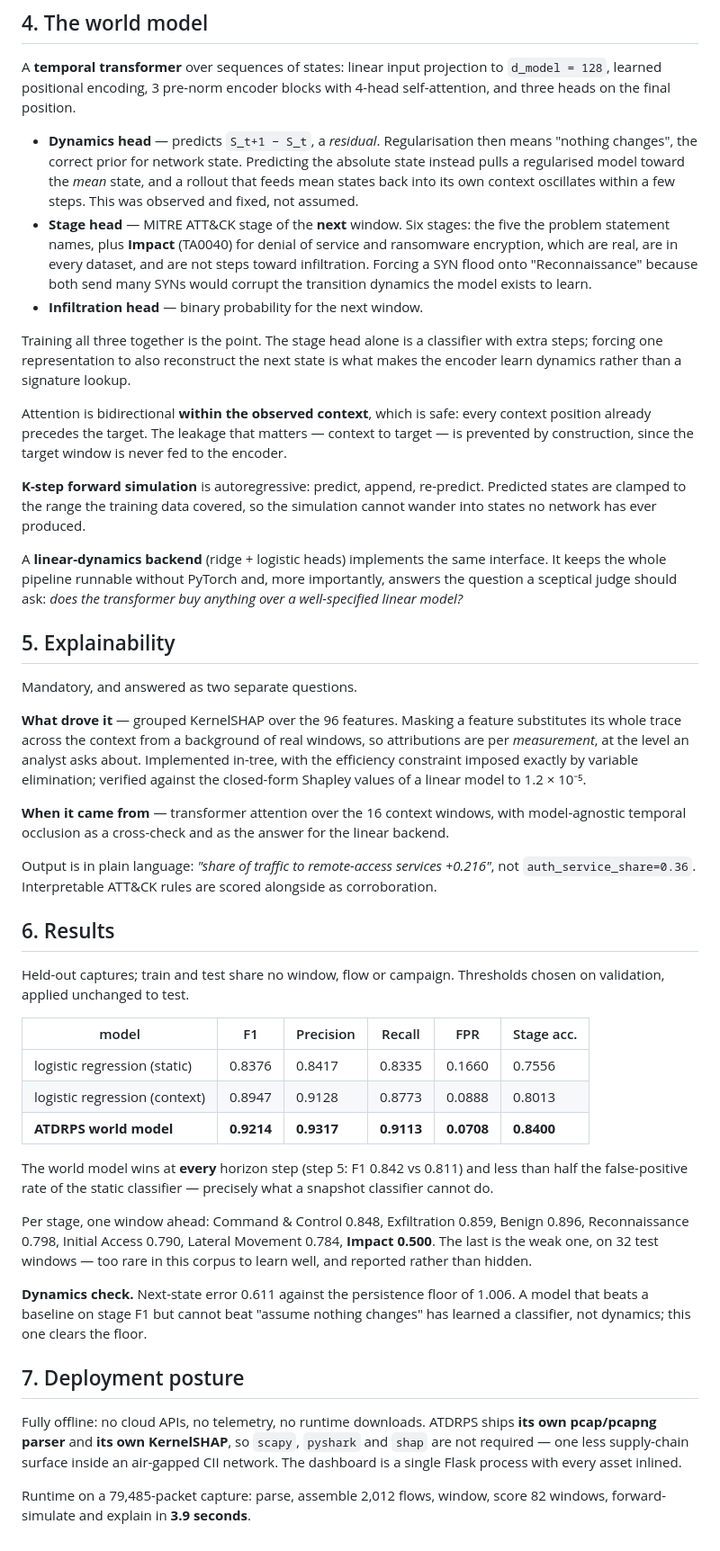
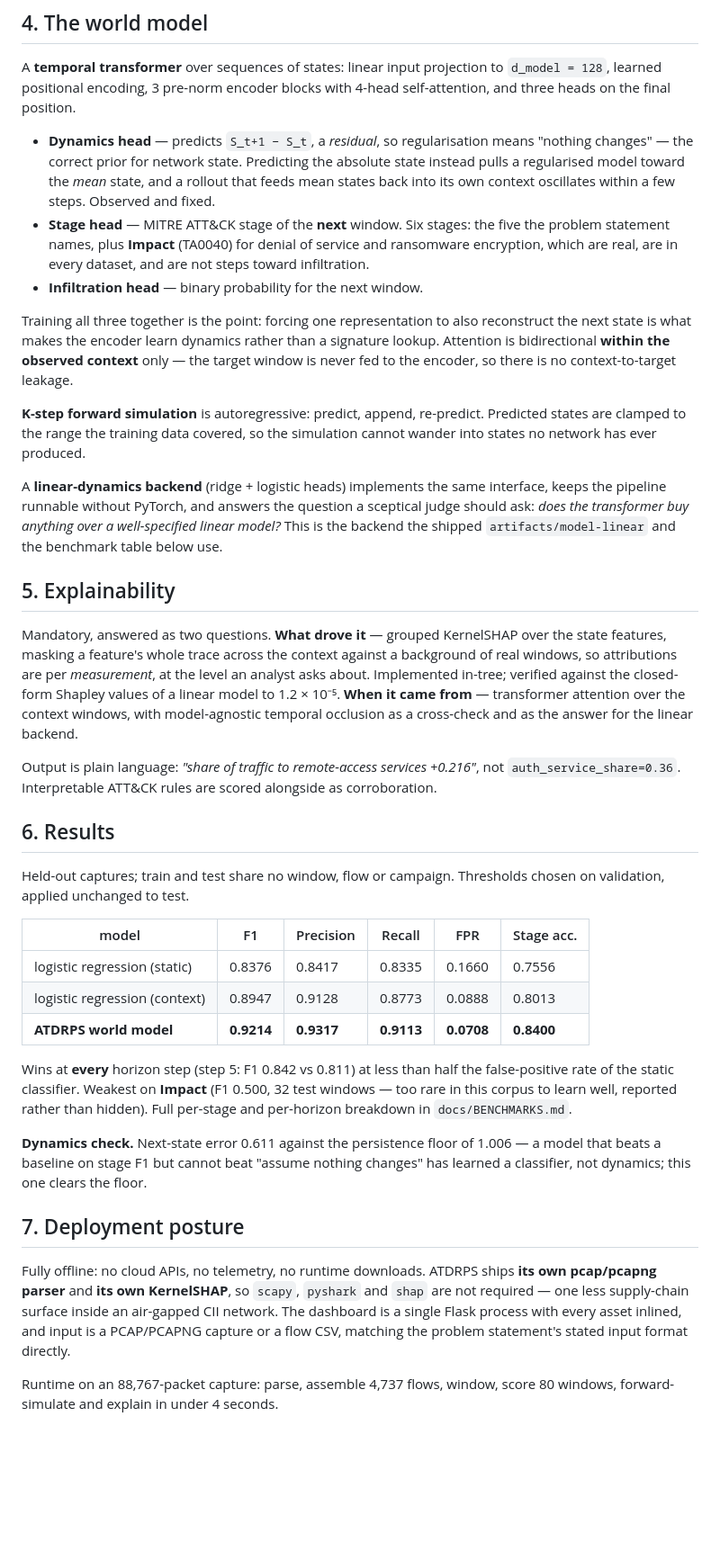
Before and after one commit to nilanshpratapanand/26153-Advanced-Threat-Detection-And-Reenforcement-Protocol-System-ATDRPS-, a Markdown page: docs/ARCHITECTURE.md, the part around one of its changes. Shown at 90% size. Drawn GitHub-style; blank space fills up the shorter version.

```diff
--- a/docs/ARCHITECTURE.md
+++ b/docs/ARCHITECTURE.md
@@ -92,50 +56,40 @@ A **temporal transformer** over sequences of states: linear input projection to
 `d_model = 128`, learned positional encoding, 3 pre-norm encoder blocks with 4-head
 self-attention, and three heads on the final position.
 
-* **Dynamics head** — predicts `S_t+1 − S_t`, a *residual*. Regularisation then means
-  "nothing changes", the correct prior for network state. Predicting the absolute state
-  instead pulls a regularised model toward the *mean* state, and a rollout that feeds
-  mean states back into its own context oscillates within a few steps. This was observed
-  and fixed, not assumed.
+* **Dynamics head** — predicts `S_t+1 − S_t`, a *residual*, so regularisation means
+  "nothing changes" — the correct prior for network state. Predicting the absolute state
+  instead pulls a regularised model toward the *mean* state, and a rollout that feeds mean
+  states back into its own context oscillates within a few steps. Observed and fixed.
 * **Stage head** — MITRE ATT&CK stage of the **next** window. Six stages: the five the
   problem statement names, plus **Impact** (TA0040) for denial of service and ransomware
   encryption, which are real, are in every dataset, and are not steps toward infiltration.
-  Forcing a SYN flood onto "Reconnaissance" because both send many SYNs would corrupt the
-  transition dynamics the model exists to learn.
 * **Infiltration head** — binary probability for the next window.
 
-Training all three together is the point. The stage head alone is a classifier with extra
-steps; forcing one representation to also reconstruct the next state is what makes the
-encoder learn dynamics rather than a signature lookup.
-
-Attention is bidirectional **within the observed context**, which is safe: every context
-position already precedes the target. The leakage that matters — context to target — is
-prevented by construction, since the target window is never fed to the encoder.
+Training all three together is the point: forcing one representation to also reconstruct
+the next state is what makes the encoder learn dynamics rather than a signature lookup.
+Attention is bidirectional **within the observed context** only — the target window is
+never fed to the encoder, so there is no context-to-target leakage.
 
 **K-step forward simulation** is autoregressive: predict, append, re-predict. Predicted
 states are clamped to the range the training data covered, so the simulation cannot
 wander into states no network has ever produced.
 
-A **linear-dynamics backend** (ridge + logistic heads) implements the same interface. It
-keeps the whole pipeline runnable without PyTorch and, more importantly, answers the
-question a sceptical judge should ask: *does the transformer buy anything over a
-well-specified linear model?*
+A **linear-dynamics backend** (ridge + logistic heads) implements the same interface,
+keeps the pipeline runnable without PyTorch, and answers the question a sceptical judge
+should ask: *does the transformer buy anything over a well-specified linear model?* This
+is the backend the shipped `artifacts/model-linear` and the benchmark table below use.
 
 ## 5. Explainability
 
-Mandatory, and answered as two separate questions.
+Mandatory, answered as two questions. **What drove it** — grouped KernelSHAP over the
+state features, masking a feature's whole trace across the context against a background
+of real windows, so attributions are per *measurement*, at the level an analyst asks
+about. Implemented in-tree; verified against the closed-form Shapley values of a linear
+model to 1.2 × 10⁻⁵. **When it came from** — transformer attention over the context
+windows, with model-agnostic temporal occlusion as a cross-check and as the answer for the
+linear backend.
 
-**What drove it** — grouped KernelSHAP over the 96 features. Masking a feature substitutes
-its whole trace across the context from a background of real windows, so attributions are
-per *measurement*, at the level an analyst asks about. Implemented in-tree, with the
-efficiency constraint imposed exactly by variable elimination; verified against the
-closed-form Shapley values of a linear model to 1.2 × 10⁻⁵.
-
-**When it came from** — transformer attention over the 16 context windows, with
-model-agnostic temporal occlusion as a cross-check and as the answer for the linear
-backend.
-
-Output is in plain language: *"share of traffic to remote-access services +0.216"*, not
+Output is plain language: *"share of traffic to remote-access services +0.216"*, not
 `auth_service_share=0.36`. Interpretable ATT&CK rules are scored alongside as
 corroboration.
 
@@ -150,25 +104,22 @@ validation, applied unchanged to test.
 | logistic regression (context) | 0.8947 | 0.9128 | 0.8773 | 0.0888 | 0.8013 |
 | **ATDRPS world model** | **0.9214** | **0.9317** | **0.9113** | **0.0708** | **0.8400** |
 
-The world model wins at **every** horizon step (step 5: F1 0.842 vs 0.811) and less than
-half the false-positive rate of the static classifier — precisely what a snapshot
-classifier cannot do.
+Wins at **every** horizon step (step 5: F1 0.842 vs 0.811) at less than half the
+false-positive rate of the static classifier. Weakest on **Impact** (F1 0.500, 32 test
+windows — too rare in this corpus to learn well, reported rather than hidden). Full
+per-stage and per-horizon breakdown in `docs/BENCHMARKS.md`.
 
-Per stage, one window ahead: Command & Control 0.848, Exfiltration 0.859, Benign 0.896,
-Reconnaissance 0.798, Initial Access 0.790, Lateral Movement 0.784, **Impact 0.500**. The
-last is the weak one, on 32 test windows — too rare in this corpus to learn well, and
-reported rather than hidden.
-
-**Dynamics check.** Next-state error 0.611 against the persistence floor of 1.006. A model
-that beats a baseline on stage F1 but cannot beat "assume nothing changes" has learned a
-classifier, not dynamics; this one clears the floor.
+**Dynamics check.** Next-state error 0.611 against the persistence floor of 1.006 — a
+model that beats a baseline on stage F1 but cannot beat "assume nothing changes" has
+learned a classifier, not dynamics; this one clears the floor.
 
 ## 7. Deployment posture
 
 Fully offline: no cloud APIs, no telemetry, no runtime downloads. ATDRPS ships **its own
 pcap/pcapng parser** and **its own KernelSHAP**, so `scapy`, `pyshark` and `shap` are not
 required — one less supply-chain surface inside an air-gapped CII network. The dashboard
-is a single Flask process with every asset inlined.
+is a single Flask process with every asset inlined, and input is a PCAP/PCAPNG capture or
+a flow CSV, matching the problem statement's stated input format directly.
 
-Runtime on a 79,485-packet capture: parse, assemble 2,012 flows, window, score 82 windows,
-forward-simulate and explain in **3.9 seconds**.
+Runtime on an 88,767-packet capture: parse, assemble 4,737 flows, window, score 80
+windows, forward-simulate and explain in under 4 seconds.
```
Also changed, not shown: other parts of docs/ARCHITECTURE.md (+28 -64 lines), README.md (+11 -8 lines), docs/DEMO_SCRIPT.md (+12 -11 lines).
